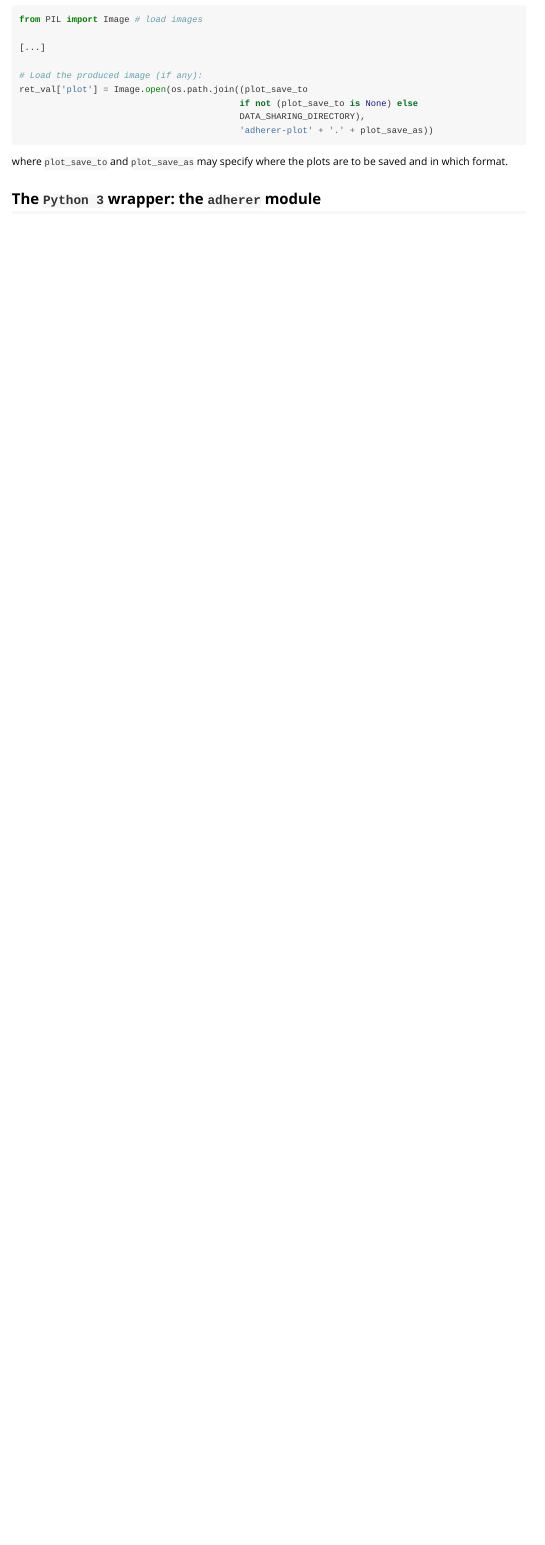
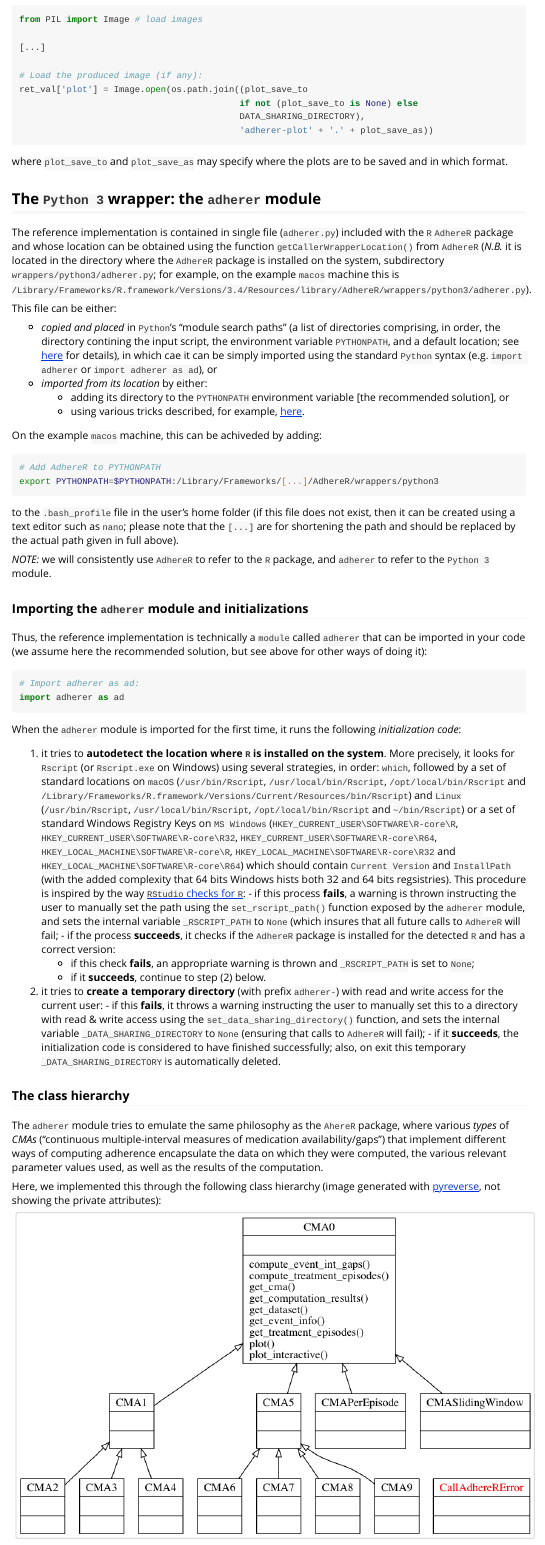
Before and after one commit to ddediu/AdhereR, an R Markdown document (vignettes/calling-AdhereR-from-python3.Rmd): the page in a window 1100 px wide, from 2310 px down. Rendered offline with R 4.5, knitr and Pandoc, with nearby package versions.

Commit message:
More python wrapper vignette + fixed small bugs in the python code

````diff
--- a/vignettes/calling-AdhereR-from-python3.Rmd
+++ b/vignettes/calling-AdhereR-from-python3.Rmd
@@ -115,3 +115,51 @@ where `plot_save_to` and `plot_save_as` may specify where the plots are to be sa
 
 
 ## The `Python 3` wrapper: the `adherer` module
+
+The reference implementation is contained in single file (`adherer.py`) included with the `R` `AdhereR` package and whose location can be obtained using the function `getCallerWrapperLocation()` from `AdhereR` (*N.B.* it is located in the directory where the `AdhereR` package is installed on the system, subdirectory `wrappers/python3/adherer.py`; for example, on the example `macos` machine this is `/Library/Frameworks/R.framework/Versions/3.4/Resources/library/AdhereR/wrappers/python3/adherer.py`).
+
+This file can be either:
+
+  - *copied and placed* in `Python`'s "module search paths" (a list of directories comprising, in order, the directory contining the input script, the environment variable `PYTHONPATH`, and a default location; see [here](https://docs.python.org/3/tutorial/modules.html#the-module-search-path) for details), in which cae it can be simply imported using the standard `Python` syntax (e.g. `import adherer` or `import adherer as ad`), or
+  - *imported from its location* by either:
+    - adding its directory to the `PYTHONPATH` environment variable [the recommended solution], or
+    - using various tricks described, for example, [here](https://stackoverflow.com/a/67692).
+
+On the example `macos` machine, this can be achiveded by adding:
+``` bash
+# Add AdhereR to PYTHONPATH
+export PYTHONPATH=$PYTHONPATH:/Library/Frameworks/[...]/AdhereR/wrappers/python3
+```
+to the `.bash_profile` file in the user's home folder (if this file does not exist, then it can be created using a text editor such as `nano`; please note that the `[...]` are for shortening the path and should be replaced by the actual path given in full above).
+
+*NOTE:* we will consistently use `AdhereR` to refer to the `R` package, and `adherer` to refer to the `Python 3` module.
+
+
+### Importing the `adherer` module and initializations
+
+Thus, the reference implementation is technically a `module` called `adherer` that can be imported in your code (we assume here the recommended solution, but see above for other ways of doing it):
+
+``` python
+# Import adherer as ad:
+import adherer as ad
+```
+
+When the `adherer` module is imported for the first time, it runs the following *initialization code*:
+
+  1. it tries to **autodetect the location where `R` is installed on the system**. More precisely, it looks for `Rscript` (or `Rscript.exe` on Windows) using several strategies, in order: `which`, followed by a set of standard locations on `macOS` (`/usr/bin/Rscript`, `/usr/local/bin/Rscript`, `/opt/local/bin/Rscript` and `/Library/Frameworks/R.framework/Versions/Current/Resources/bin/Rscript`) and `Linux` (`/usr/bin/Rscript`, `/usr/local/bin/Rscript`, `/opt/local/bin/Rscript` and `~/bin/Rscript`) or a set of standard Windows Registry Keys on `MS Windows` (`HKEY_CURRENT_USER\SOFTWARE\R-core\R`, `HKEY_CURRENT_USER\SOFTWARE\R-core\R32`, `HKEY_CURRENT_USER\SOFTWARE\R-core\R64`, `HKEY_LOCAL_MACHINE\SOFTWARE\R-core\R`, `HKEY_LOCAL_MACHINE\SOFTWARE\R-core\R32` and `HKEY_LOCAL_MACHINE\SOFTWARE\R-core\R64`) which should contain `Current Version` and `InstallPath` (with the added complexity that 64 bits Windows hists both 32 and 64 bits regsistries). This procedure is inspired by the way [`RStudio` checks for `R`](https://support.rstudio.com/hc/en-us/articles/200486138-Using-Different-Versions-of-R):
+    - if this process **fails**, a warning is thrown instructing the user to manually set the path using the `set_rscript_path()` function exposed by the `adherer` module, and sets the internal variable `_RSCRIPT_PATH` to `None` (which insures that all future calls to `AdhereR` will fail;
+    - if the process **succeeds**, it checks if the `AdhereR` package is installed for the detected `R` and has a correct version:
+        + if this check **fails**, an appropriate warning is thrown and `_RSCRIPT_PATH` is set to `None`;
+        + if it **succeeds**, continue to step (2) below.
+  2. it tries to **create a temporary directory** (with prefix `adherer-`) with read and write access for the current user:
+    - if this **fails**, it throws a warning instructing the user to manually set this to a directory with read & write access using the `set_data_sharing_directory()` function, and sets the internal variable `_DATA_SHARING_DIRECTORY` to `None` (ensuring that calls to `AdhereR` will fail);
+    - if it **succeeds**, the initialization code is considered to have finished successfully; also, on exit this temporary `_DATA_SHARING_DIRECTORY` is automatically deleted.
+
+
+### The class hierarchy
+
+The `adherer` module tries to emulate the same philosophy as the `AhereR` package, where various *types* of *CMAs* ("continuous multiple-interval measures of medication availability/gaps") that implement different ways of computing adherence encapsulate the data on which they were computed, the various relevant parameter values used, as well as the results of the computation.
+
+Here, we implemented this through the following class hierarchy (image generated with [pyreverse](https://www.logilab.org/blogentry/6883), not showing the private attributes):
+
+<img src="classes_adherer.png" alt="class hierarchy" style="width: 100%;"/>
````
Also changed, not shown: inst/wrappers/python3/adherer.py (+5 -5 lines), vignettes/classes_adherer.png (added), vignettes/calling-AdhereR-from-python3.Rmd (15 more changed lines).
